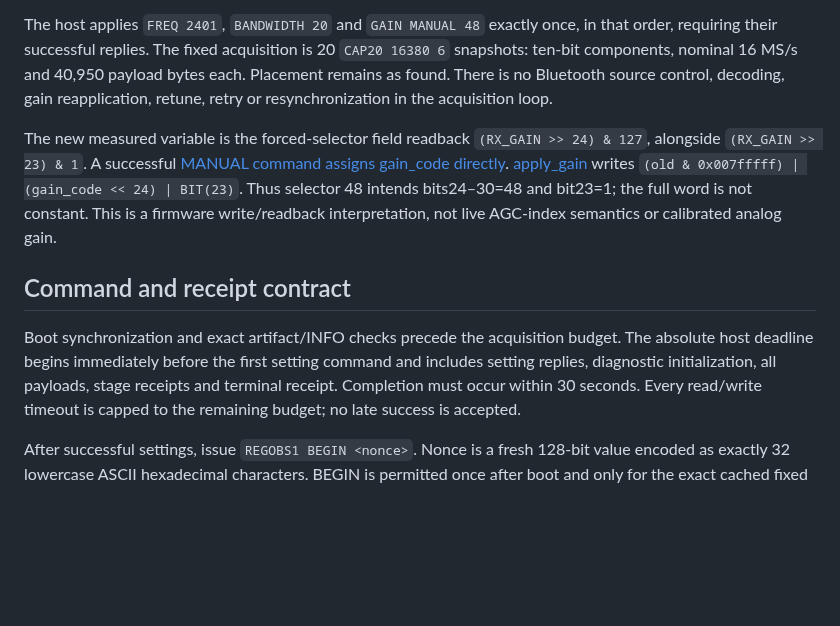
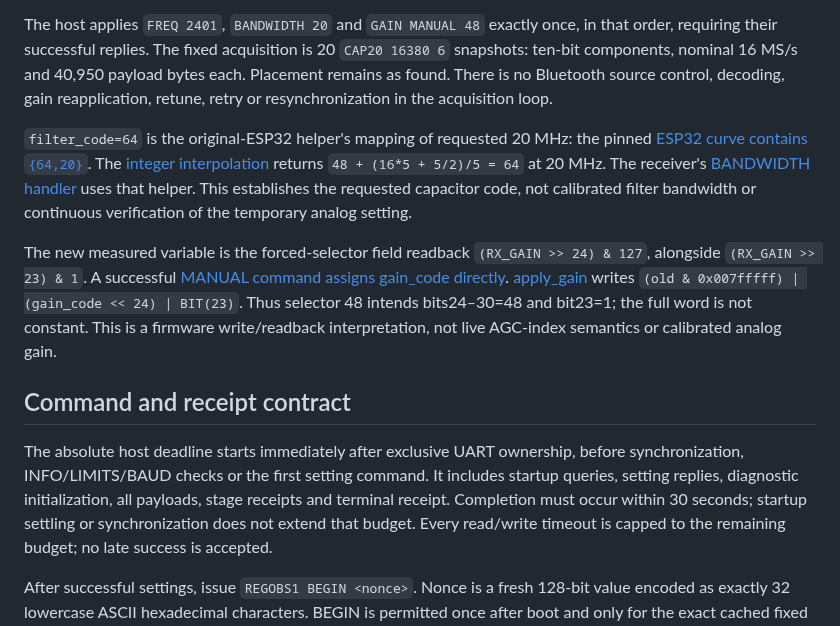
Before and after one commit to knewter/esp-sdr-stuff, a Markdown page: docs/research/receiver-register-observation-protocol.md, the part around the change. Rendered like a GitHub page; blank space fills up the shorter version.

Commit message:
docs: include UART startup in register observation deadline

```diff
--- a/docs/research/receiver-register-observation-protocol.md
+++ b/docs/research/receiver-register-observation-protocol.md
@@ -21,6 +21,14 @@ payload bytes each. Placement remains as found. There is no Bluetooth source
 control, decoding, gain reapplication, retune, retry or resynchronization in
 the acquisition loop.
 
+`filter_code=64` is the original-ESP32 helper's mapping of requested 20 MHz:
+the pinned [ESP32 curve contains `{64,20}`](https://github.com/ESPARGOS/esp-sdr/blob/550fadea4d00a9e26ce921c5832167becb3dc20c/main/common/rx_bandwidth.h#L53-L57).
+The [integer interpolation](https://github.com/ESPARGOS/esp-sdr/blob/550fadea4d00a9e26ce921c5832167becb3dc20c/main/common/rx_bandwidth.h#L92-L98)
+returns `48 + (16*5 + 5/2)/5 = 64` at 20 MHz. The receiver's
+[BANDWIDTH handler](https://github.com/ESPARGOS/esp-sdr/blob/550fadea4d00a9e26ce921c5832167becb3dc20c/main/targets/esp32/receiver.c#L198-L200)
+uses that helper. This establishes the requested capacitor code, not calibrated
+filter bandwidth or continuous verification of the temporary analog setting.
+
 The new measured variable is the forced-selector field readback
 `(RX_GAIN >> 24) & 127`, alongside `(RX_GAIN >> 23) & 1`. A successful
 [MANUAL command assigns gain_code directly](https://github.com/ESPARGOS/esp-sdr/blob/550fadea4d00a9e26ce921c5832167becb3dc20c/main/targets/esp32/receiver.c#L216-L217).
@@ -32,10 +40,11 @@ calibrated analog gain.
 
 ## Command and receipt contract
 
-Boot synchronization and exact artifact/INFO checks precede the acquisition
-budget. The absolute host deadline begins immediately before the first setting
-command and includes setting replies, diagnostic initialization, all payloads,
-stage receipts and terminal receipt. Completion must occur within 30 seconds.
+The absolute host deadline starts immediately after exclusive UART ownership,
+before synchronization, INFO/LIMITS/BAUD checks or the first setting command.
+It includes startup queries, setting replies, diagnostic initialization, all
+payloads, stage receipts and terminal receipt. Completion must occur within
+30 seconds; startup settling or synchronization does not extend that budget.
 Every read/write timeout is capped to the remaining budget; no late success
 is accepted.
 
```
